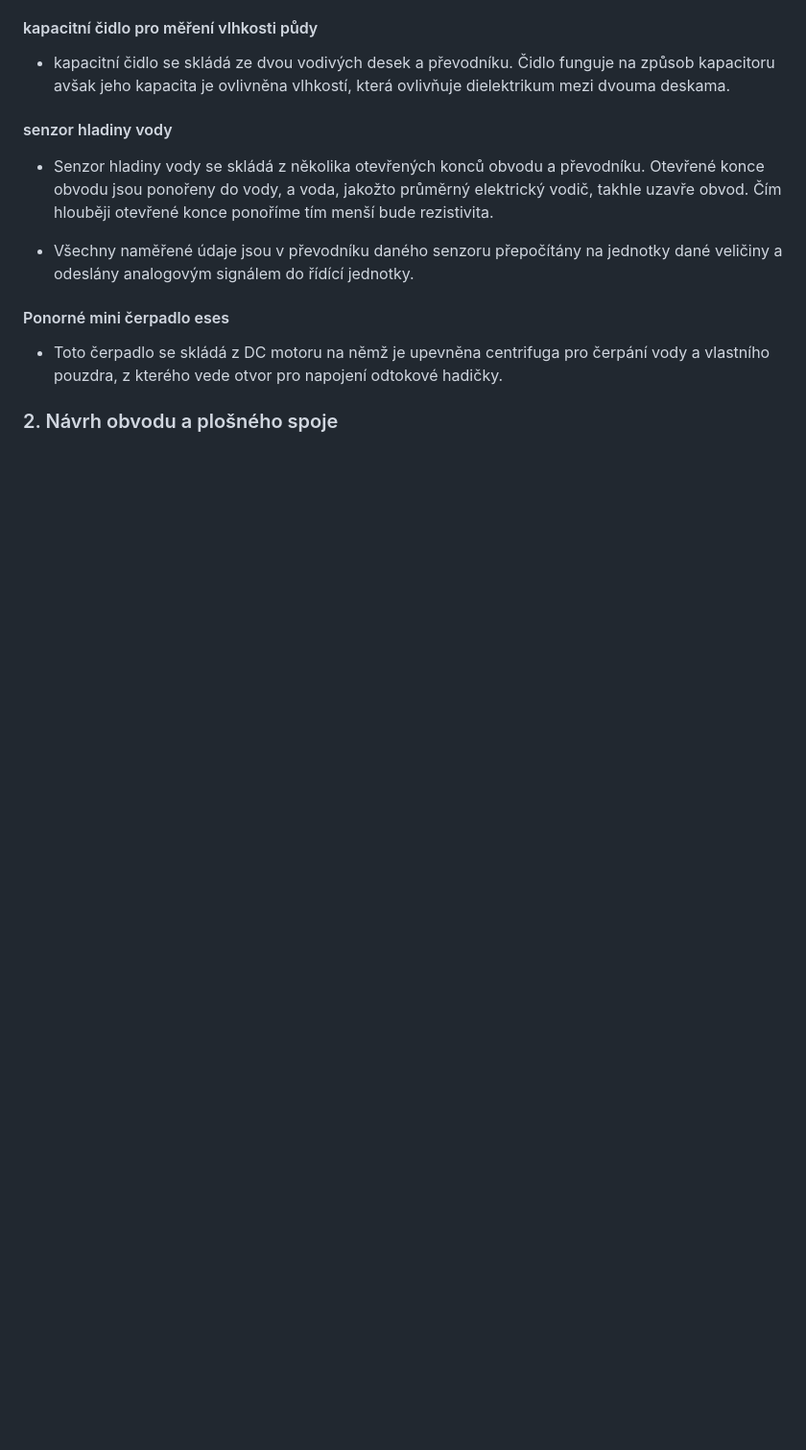
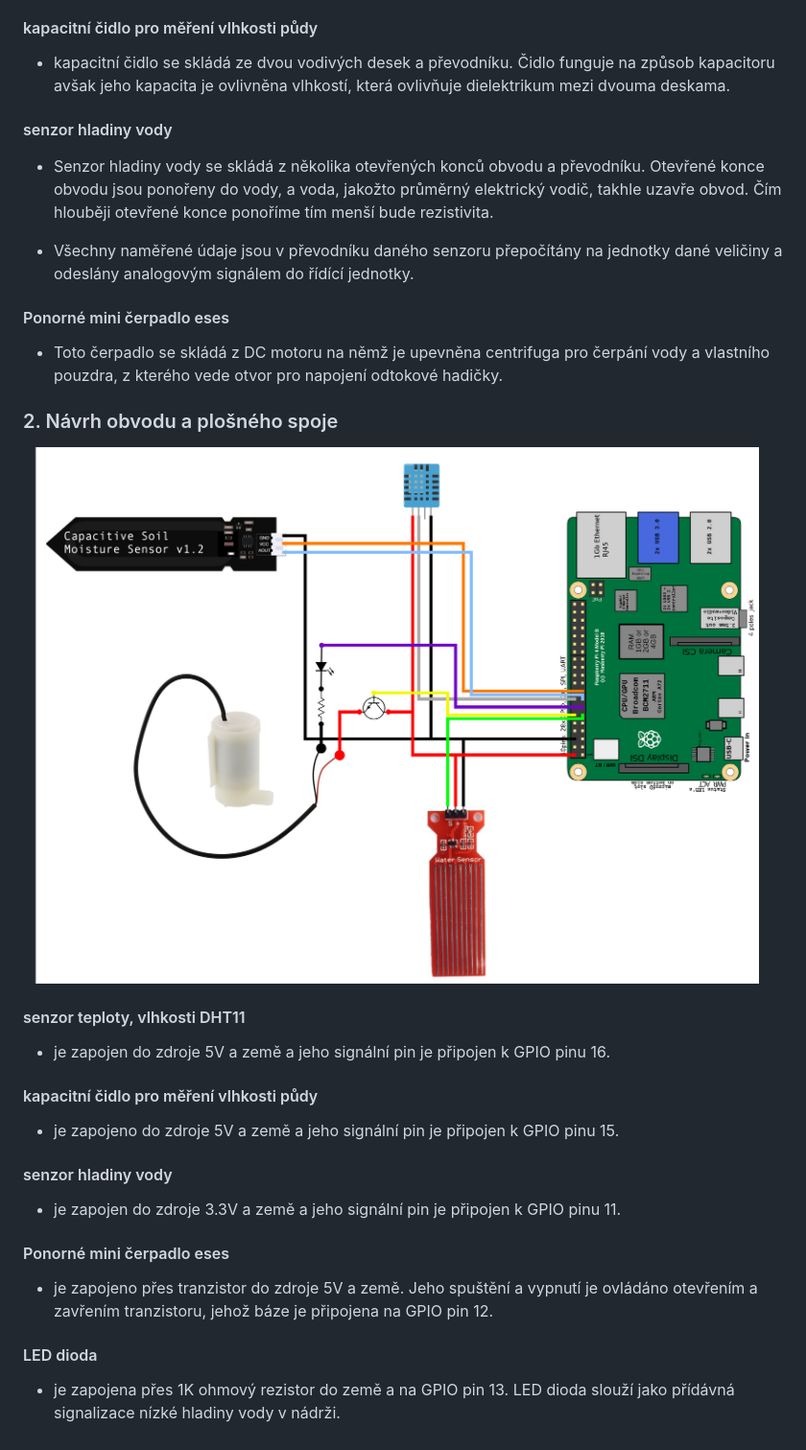
Before and after one commit to POJFM/dmp-plant-hub, a Markdown page: final-report.md, the part around the change. Shown: that part at 96% size. Rendered like a GitHub page; pictures changed too: circuit.png (added); blank space fills up the shorter version.

Commit message:
circuit

```diff
--- a/final-report.md
+++ b/final-report.md
@@ -64,3 +64,18 @@
 - Toto čerpadlo se skládá z DC motoru na němž je upevněna centrifuga pro čerpání vody a vlastního pouzdra, z kterého vede otvor pro napojení odtokové hadičky.
 
 ### 2. Návrh obvodu a plošného spoje
+![alt text](./circuit.png)
+#### senzor teploty, vlhkosti DHT11
+- je zapojen do zdroje 5V a země a jeho signální pin je připojen k GPIO pinu 16.
+
+#### kapacitní čidlo pro měření vlhkosti půdy
+- je zapojeno do zdroje 5V a země a jeho signální pin je připojen k GPIO pinu 15.
+
+#### senzor hladiny vody
+- je zapojen do zdroje 3.3V a země a jeho signální pin je připojen k GPIO pinu 11.
+
+#### Ponorné mini čerpadlo eses
+- je zapojeno přes tranzistor do zdroje 5V a země. Jeho spuštění a vypnutí je ovládáno otevřením a zavřením tranzistoru, jehož báze je připojena na GPIO pin 12.
+
+#### LED dioda
+- je zapojena přes 1K ohmový rezistor do země a na GPIO pin 13. LED dioda slouží jako přídávná signalizace nízké hladiny vody v nádrži.
```
